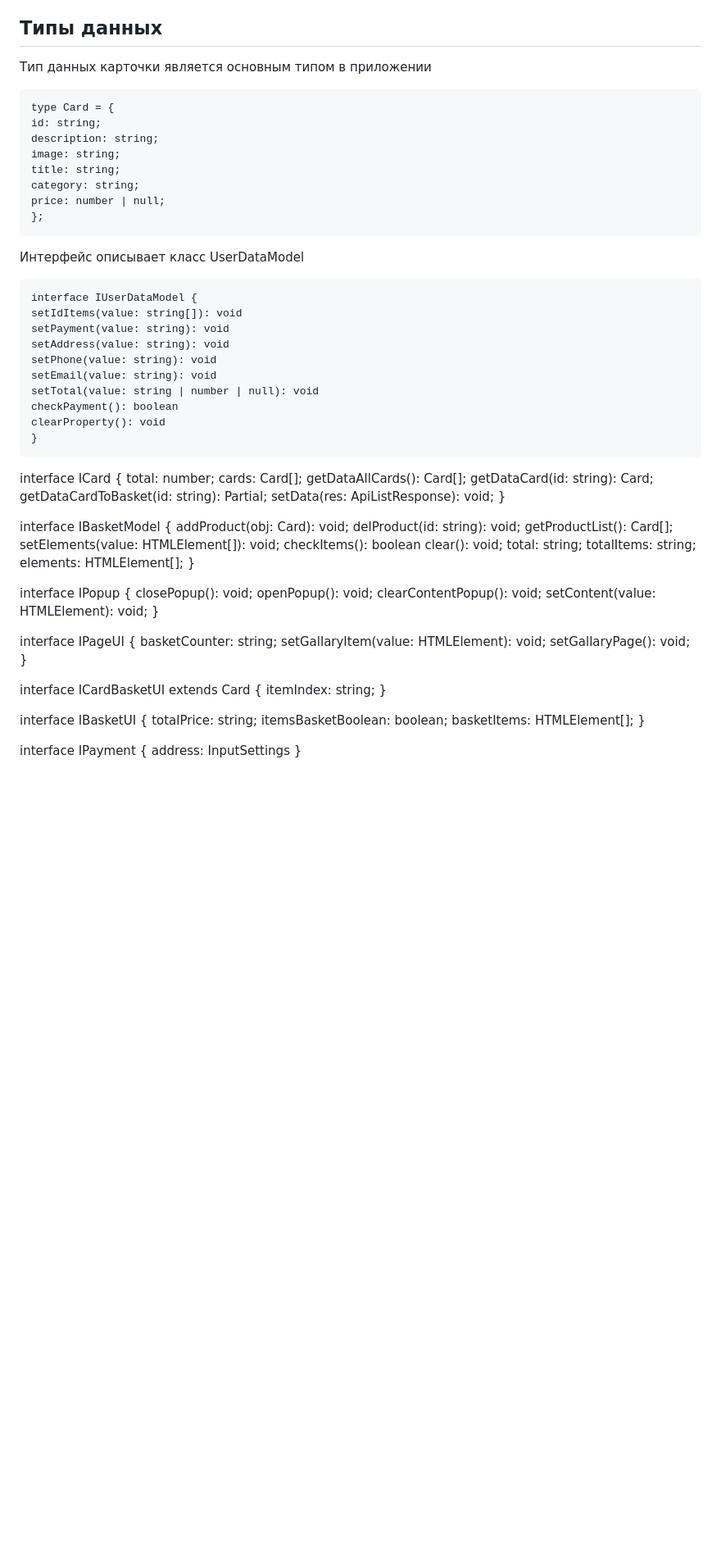
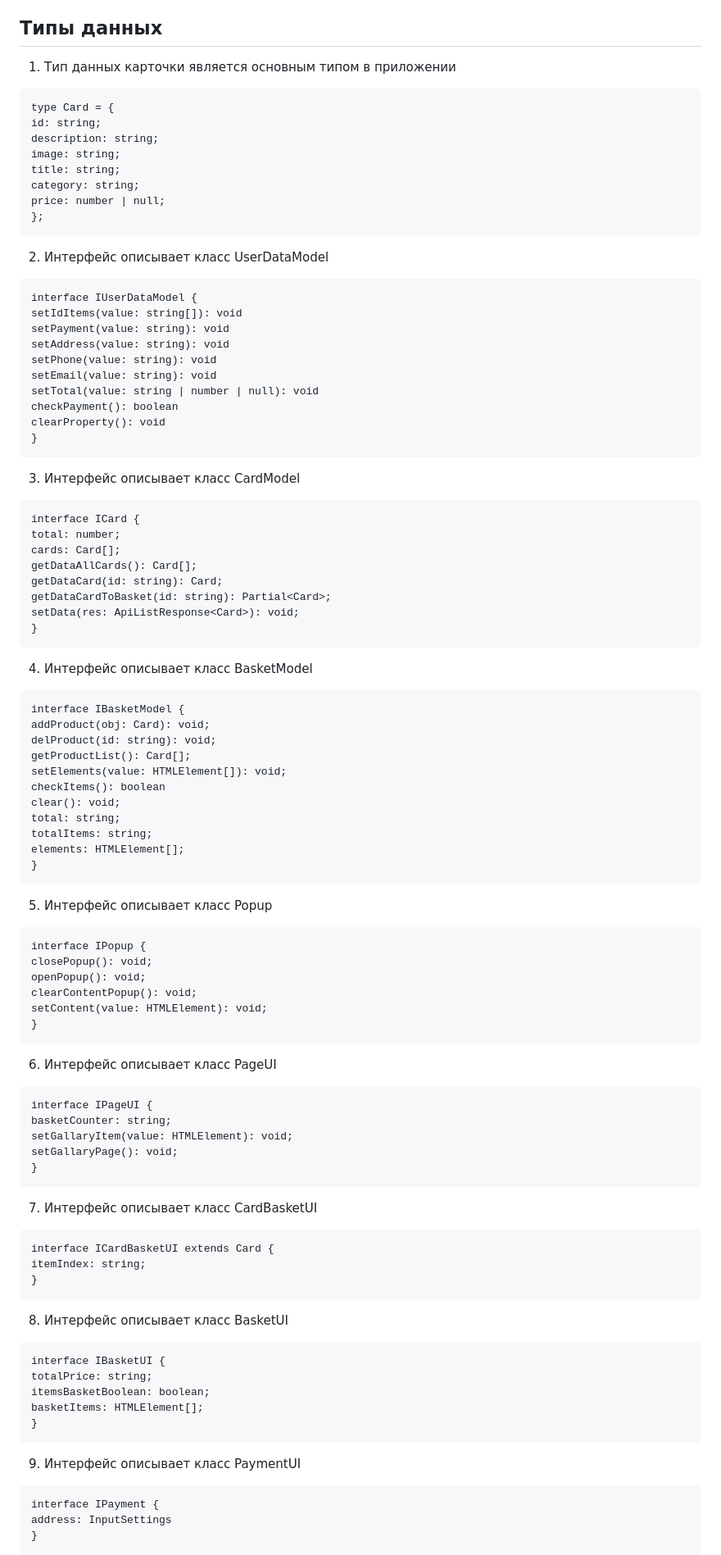
Before and after one commit to ArtemLastochkin/web-larek-frontend, a Markdown page: README.md, the part around the change printed below. Shown: that part at 82% size. GitHub-like rendering; blank space fills up the shorter version.

````diff
--- a/README.md
+++ b/README.md
@@ -356,7 +356,7 @@ yarn build
 
 ## Типы данных
 
-Тип данных карточки является основным типом в приложении
+1. Тип данных карточки является основным типом в приложении
 ```
 type Card = {
 id: string;
@@ -368,7 +368,7 @@ price: number | null;
 };
 ```
 
-Интерфейс описывает класс UserDataModel
+2. Интерфейс описывает класс UserDataModel
 ```
 interface IUserDataModel {
 setIdItems(value: string[]): void
@@ -382,6 +382,8 @@ clearProperty(): void
 }
 ```
 
+3. Интерфейс описывает класс CardModel
+```
 interface ICard {
 total: number;
 cards: Card[];
@@ -390,7 +392,10 @@ getDataCard(id: string): Card;
 getDataCardToBasket(id: string): Partial<Card>;
 setData(res: ApiListResponse<Card>): void;
 }
+```
 
+4. Интерфейс описывает класс BasketModel
+```
 interface IBasketModel {
 addProduct(obj: Card): void;
 delProduct(id: string): void;
@@ -402,31 +407,47 @@ total: string;
 totalItems: string;
 elements: HTMLElement[];
 }
+```
 
+5. Интерфейс описывает класс Popup
+```
 interface IPopup {
 closePopup(): void;
 openPopup(): void;
 clearContentPopup(): void;
 setContent(value: HTMLElement): void;
 }
+```
 
+6. Интерфейс описывает класс PageUI
+```
 interface IPageUI {
 basketCounter: string;
 setGallaryItem(value: HTMLElement): void;
 setGallaryPage(): void;
 }
+```
 
+7. Интерфейс описывает класс CardBasketUI
+```
 interface ICardBasketUI extends Card {
 itemIndex: string;
 }
+```
 
+8. Интерфейс описывает класс BasketUI
+```
 interface IBasketUI {
 totalPrice: string;
 itemsBasketBoolean: boolean;
 basketItems: HTMLElement[];
 }
+```
 
+9. Интерфейс описывает класс PaymentUI
+```
 interface IPayment {
 address: InputSettings
 }
+```
 
````
Also changed, not shown: other parts of README.md (+20 -7 lines).
